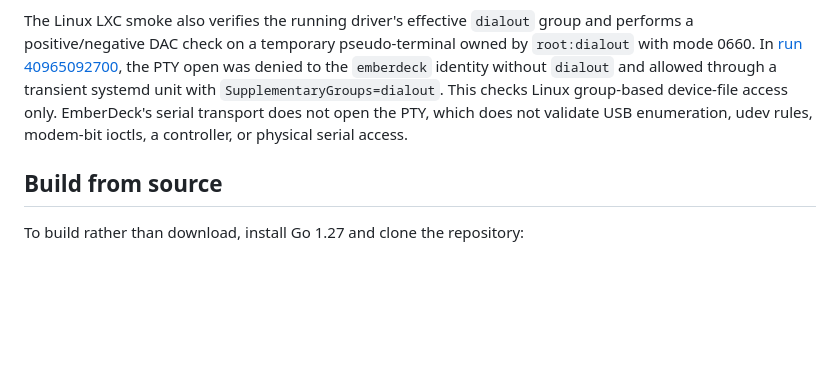
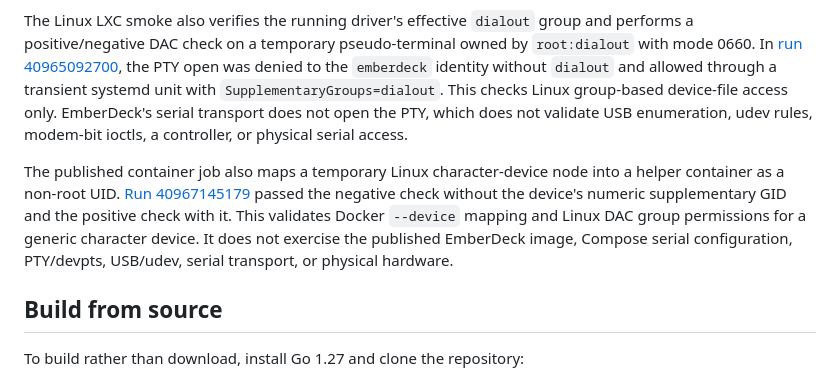
Before and after one commit to constructorfleet/emberdeck, a Markdown page: docs/install.md, the part around the change. Drawn GitHub-style; blank space fills up the shorter version.

Commit message:
docs: record Docker device permission evidence

```diff
--- a/docs/install.md
+++ b/docs/install.md
@@ -117,6 +117,15 @@ This checks Linux group-based device-file access only. EmberDeck's serial
 transport does not open the PTY, which does not validate USB enumeration, udev
 rules, modem-bit ioctls, a controller, or physical serial access.
 
+The published container job also maps a temporary Linux character-device node
+into a helper container as a non-root UID. [Run
+40967145179](https://github.com/constructorfleet/emberdeck/actions/runs/40967145179)
+passed the negative check without the device's numeric supplementary GID and
+the positive check with it. This validates Docker `--device` mapping and Linux
+DAC group permissions for a generic character device. It does not exercise the
+published EmberDeck image, Compose serial configuration, PTY/devpts, USB/udev,
+serial transport, or physical hardware.
+
 ## Build from source
 
 To build rather than download, install Go 1.27 and clone the repository:
```
Also changed, not shown: docs/deployment.md (+9 -0 lines).
